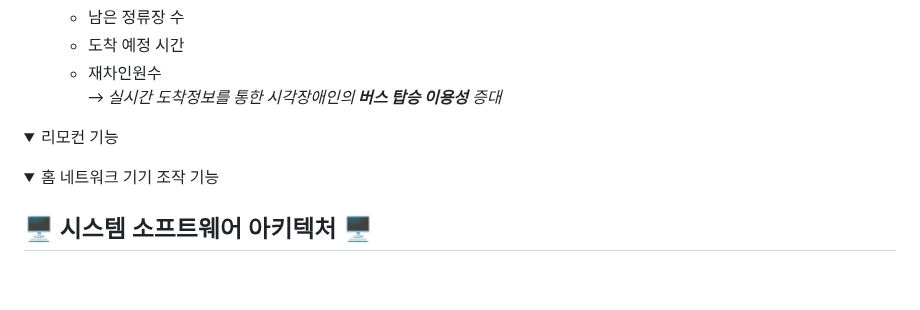
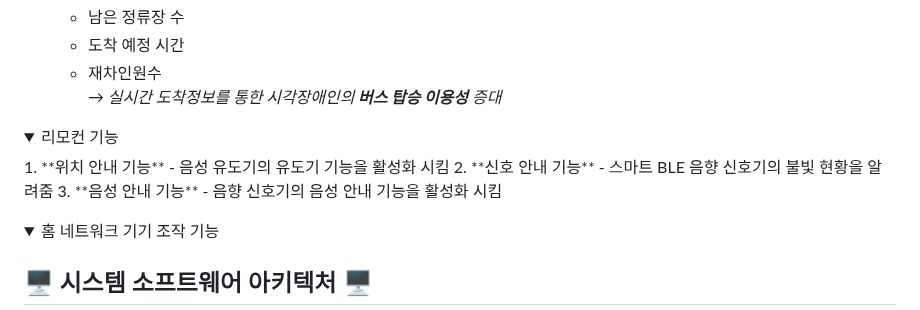
Before and after one commit to 2025TUKCOMCD/TeamHijacking, a Markdown page: README.md, the part around the change. GitHub-like rendering; folded sections open; blank space fills up the shorter version.

```diff
--- a/README.md
+++ b/README.md
@@ -43,6 +43,13 @@
 </details>
 <details>
   <summary>리모컨 기능</summary>
+  1. **위치 안내 기능**
+     - 음성 유도기의 유도기 기능을 활성화 시킴
+  2. **신호 안내 기능**
+     - 스마트 BLE 음향 신호기의 불빛 현황을 알려줌
+  3. **음성 안내 기능**
+     - 음향 신호기의 음성 안내 기능을 활성화 시킴
+
 </details>
   <details>
   <summary>홈 네트워크 기기 조작 기능</summary>
```
